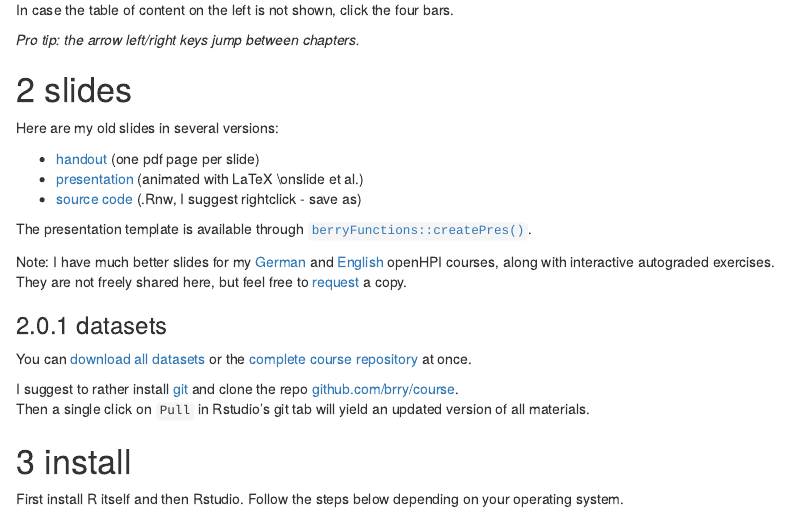
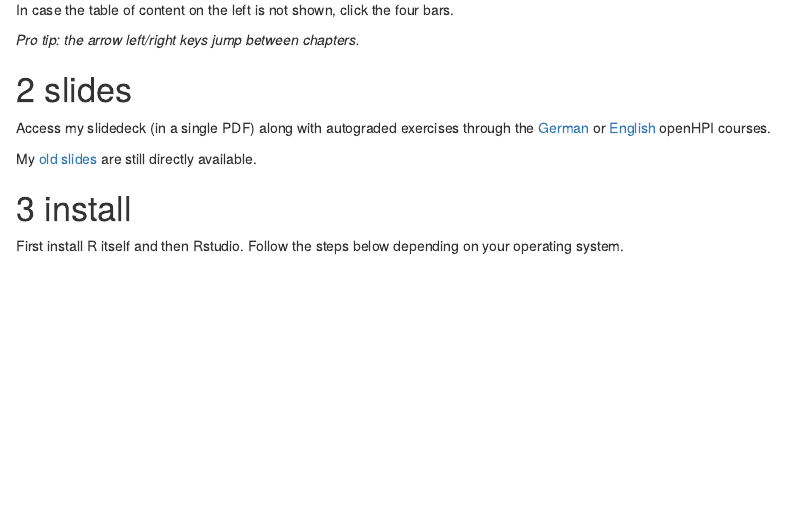
Before and after one commit to brry/course, an R Markdown document (website/index.Rmd): the page in a window 1100 px wide, from 260 px down. Rendered offline with R 4.5, knitr and Pandoc, with nearby package versions; drawn as R Markdown's standard HTML page in place of the format the file asks for.

Commit message:
slide section updated

```diff
--- a/website/index.Rmd
+++ b/website/index.Rmd
@@ -31,27 +31,9 @@ _Pro tip: the arrow left/right keys jump between chapters._
 
 # slides
 
-Here are my old slides in several versions:
+Access my slidedeck (in a single PDF) along with autograded exercises through the [German](https://open.hpi.de/courses/programmieren-r2022) or [English](https://open.hpi.de/courses/hpi-dh-fprog2022) openHPI courses.
 
-* [handout](https://github.com/brry/course/raw/master/RcourseBerry.pdf) (one pdf page per slide)
-* [presentation](https://github.com/brry/course/raw/master/RcourseBerry%20pres.pdf)
-(animated with LaTeX \\onslide et al.)
-* [source code](https://github.com/brry/course/raw/master/RcourseBerry.Rnw) (.Rnw, I suggest rightclick - save as)
-
-The presentation template is available through
-[`berryFunctions::createPres()`](https://www.rdocumentation.org/packages/berryFunctions/topics/createPres?).
-
-Note: I have much better slides for my [German](https://open.hpi.de/courses/programmieren-r2022) and [English](https://open.hpi.de/courses/hpi-dh-fprog2022) openHPI courses, along with interactive autograded exercises.
-They are not freely shared here, but feel free to [request](mailto:berry-b@gmx.de) a copy.
-
-
-### datasets
-
-You can [download all datasets](https://minhaskamal.github.io/DownGit/#/home?url=https://github.com/brry/course/tree/master/data) or the [complete course repository](https://github.com/brry/course/archive/master.zip) at once.
-
-I suggest to rather install [git](#git) and clone the repo [github.com/brry/course](https://github.com/brry/course).
-Then a single click on `Pull` in Rstudio's git tab will yield an updated version of all materials.
-
+My [old slides](https://github.com/brry/course/raw/master/RcourseBerry.pdf) are still directly available.
 
 
 # install
```
